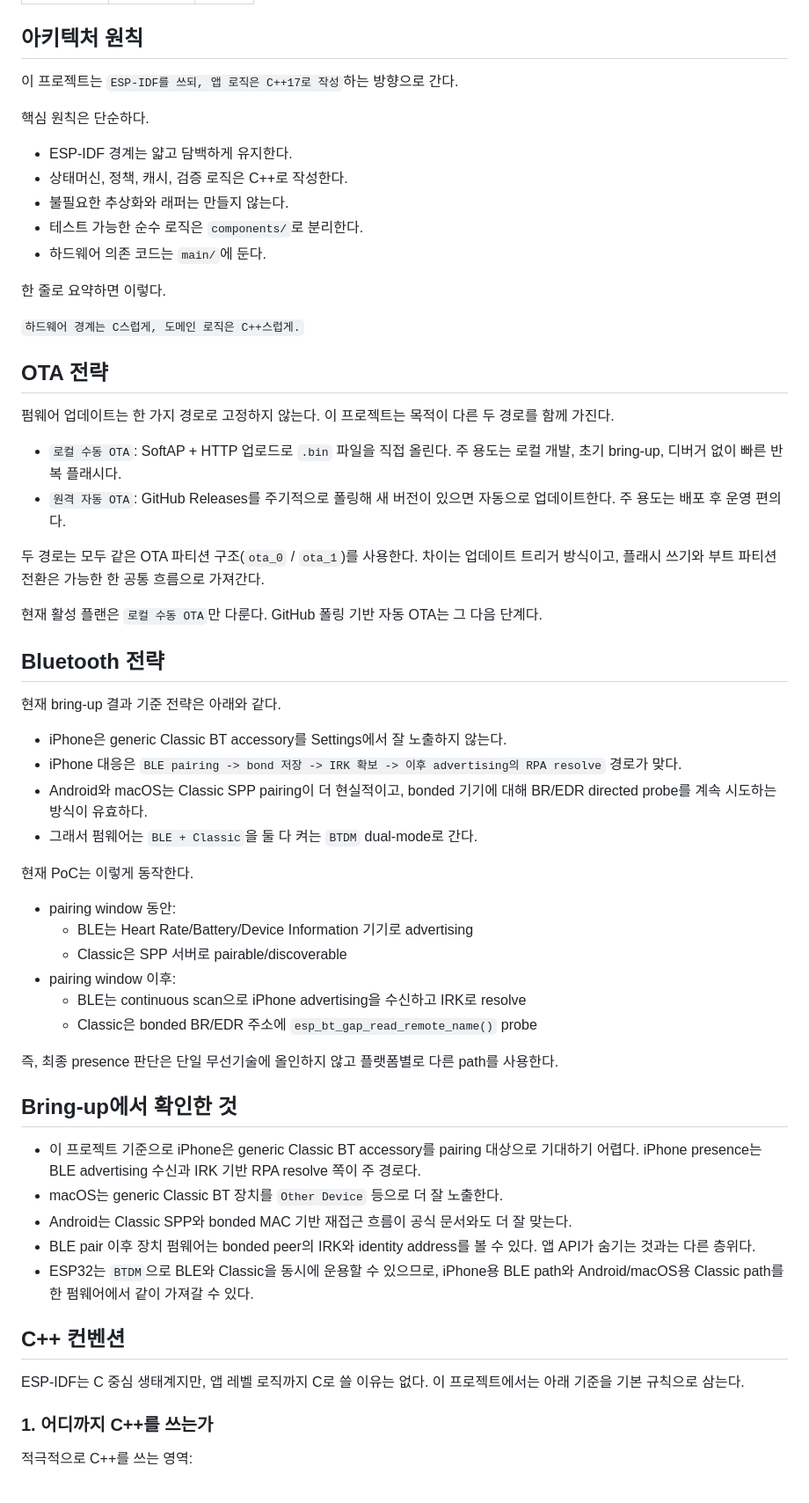
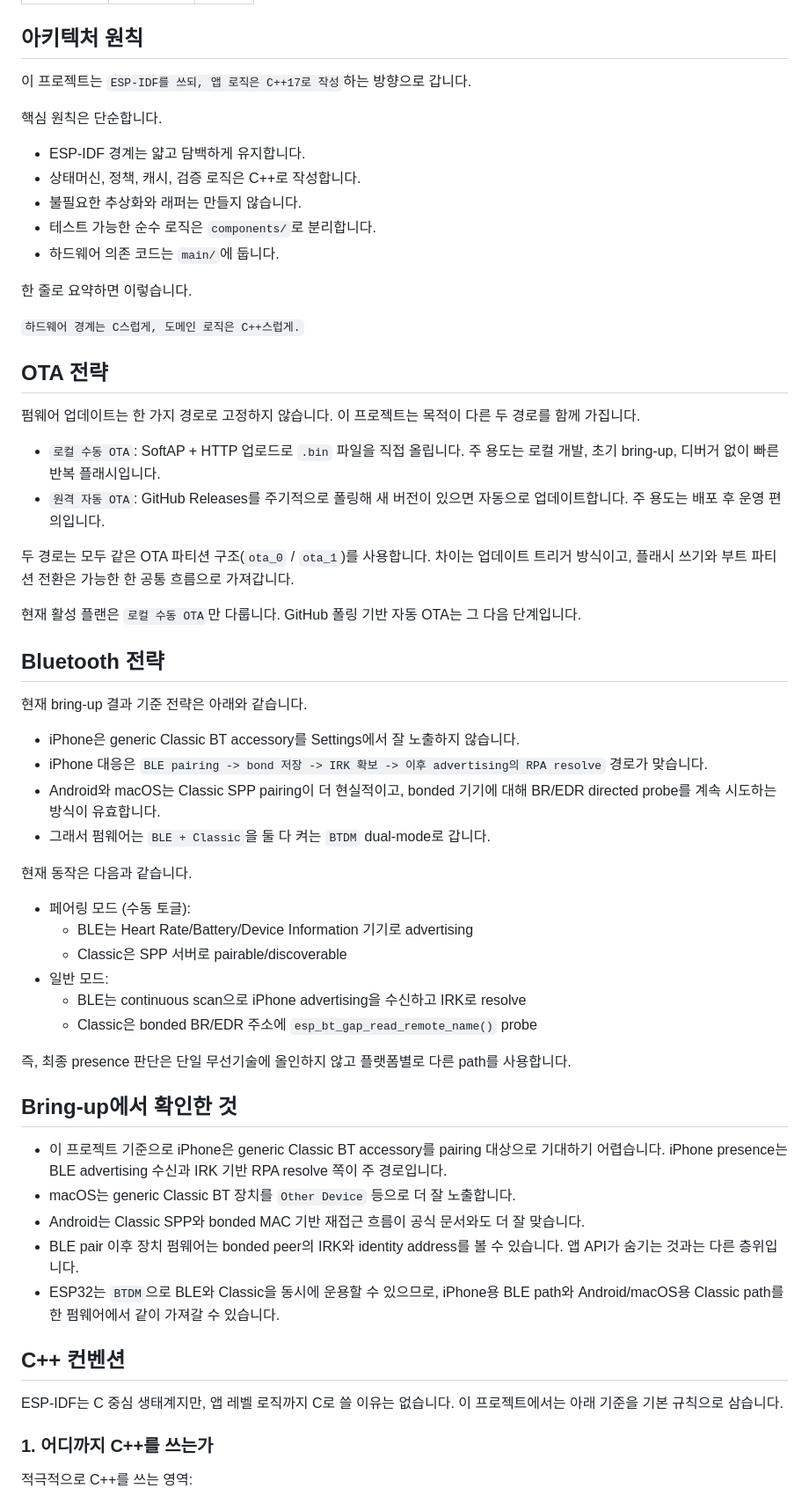
Before and after one commit to potados99/doorman-esp, a Markdown page: README.md, the part around one of its changes. Shown at 88% size. Drawn GitHub-style.

```diff
--- a/README.md
+++ b/README.md
@@ -59,66 +72,66 @@ README는 미래 희망사항이 아니라 현재 기준으로 적는다.
 
 ## 아키텍처 원칙
 
-이 프로젝트는 `ESP-IDF를 쓰되, 앱 로직은 C++17로 작성`하는 방향으로 간다.
+이 프로젝트는 `ESP-IDF를 쓰되, 앱 로직은 C++17로 작성`하는 방향으로 갑니다.
 
-핵심 원칙은 단순하다.
+핵심 원칙은 단순합니다.
 
-- ESP-IDF 경계는 얇고 담백하게 유지한다.
-- 상태머신, 정책, 캐시, 검증 로직은 C++로 작성한다.
-- 불필요한 추상화와 래퍼는 만들지 않는다.
-- 테스트 가능한 순수 로직은 `components/`로 분리한다.
-- 하드웨어 의존 코드는 `main/`에 둔다.
+- ESP-IDF 경계는 얇고 담백하게 유지합니다.
+- 상태머신, 정책, 캐시, 검증 로직은 C++로 작성합니다.
+- 불필요한 추상화와 래퍼는 만들지 않습니다.
+- 테스트 가능한 순수 로직은 `components/`로 분리합니다.
+- 하드웨어 의존 코드는 `main/`에 둡니다.
 
-한 줄로 요약하면 이렇다.
+한 줄로 요약하면 이렇습니다.
 
 `하드웨어 경계는 C스럽게, 도메인 로직은 C++스럽게.`
 
 ## OTA 전략
 
-펌웨어 업데이트는 한 가지 경로로 고정하지 않는다.
-이 프로젝트는 목적이 다른 두 경로를 함께 가진다.
+펌웨어 업데이트는 한 가지 경로로 고정하지 않습니다.
+이 프로젝트는 목적이 다른 두 경로를 함께 가집니다.
 
-- `로컬 수동 OTA`: SoftAP + HTTP 업로드로 `.bin` 파일을 직접 올린다. 주 용도는 로컬 개발, 초기 bring-up, 디버거 없이 빠른 반복 플래시다.
-- `원격 자동 OTA`: GitHub Releases를 주기적으로 폴링해 새 버전이 있으면 자동으로 업데이트한다. 주 용도는 배포 후 운영 편의다.
+- `로컬 수동 OTA`: SoftAP + HTTP 업로드로 `.bin` 파일을 직접 올립니다. 주 용도는 로컬 개발, 초기 bring-up, 디버거 없이 빠른 반복 플래시입니다.
+- `원격 자동 OTA`: GitHub Releases를 주기적으로 폴링해 새 버전이 있으면 자동으로 업데이트합니다. 주 용도는 배포 후 운영 편의입니다.
 
-두 경로는 모두 같은 OTA 파티션 구조(`ota_0` / `ota_1`)를 사용한다.
-차이는 업데이트 트리거 방식이고, 플래시 쓰기와 부트 파티션 전환은 가능한 한 공통 흐름으로 가져간다.
+두 경로는 모두 같은 OTA 파티션 구조(`ota_0` / `ota_1`)를 사용합니다.
+차이는 업데이트 트리거 방식이고, 플래시 쓰기와 부트 파티션 전환은 가능한 한 공통 흐름으로 가져갑니다.
 
-현재 활성 플랜은 `로컬 수동 OTA`만 다룬다.
-GitHub 폴링 기반 자동 OTA는 그 다음 단계다.
+현재 활성 플랜은 `로컬 수동 OTA`만 다룹니다.
+GitHub 폴링 기반 자동 OTA는 그 다음 단계입니다.
 
 ## Bluetooth 전략
 
-현재 bring-up 결과 기준 전략은 아래와 같다.
+현재 bring-up 결과 기준 전략은 아래와 같습니다.
 
-- iPhone은 generic Classic BT accessory를 Settings에서 잘 노출하지 않는다.
-- iPhone 대응은 `BLE pairing -> bond 저장 -> IRK 확보 -> 이후 advertising의 RPA resolve` 경로가 맞다.
-- Android와 macOS는 Classic SPP pairing이 더 현실적이고, bonded 기기에 대해 BR/EDR directed probe를 계속 시도하는 방식이 유효하다.
-- 그래서 펌웨어는 `BLE + Classic`을 둘 다 켜는 `BTDM` dual-mode로 간다.
+- iPhone은 generic Classic BT accessory를 Settings에서 잘 노출하지 않습니다.
+- iPhone 대응은 `BLE pairing -> bond 저장 -> IRK 확보 -> 이후 advertising의 RPA resolve` 경로가 맞습니다.
+- Android와 macOS는 Classic SPP pairing이 더 현실적이고, bonded 기기에 대해 BR/EDR directed probe를 계속 시도하는 방식이 유효합니다.
+- 그래서 펌웨어는 `BLE + Classic`을 둘 다 켜는 `BTDM` dual-mode로 갑니다.
 
-현재 PoC는 이렇게 동작한다.
+현재 동작은 다음과 같습니다.
 
-- pairing window 동안:
+- 페어링 모드 (수동 토글):
   - BLE는 Heart Rate/Battery/Device Information 기기로 advertising
   - Classic은 SPP 서버로 pairable/discoverable
-- pairing window 이후:
+- 일반 모드:
   - BLE는 continuous scan으로 iPhone advertising을 수신하고 IRK로 resolve
   - Classic은 bonded BR/EDR 주소에 `esp_bt_gap_read_remote_name()` probe
 
-즉, 최종 presence 판단은 단일 무선기술에 올인하지 않고 플랫폼별로 다른 path를 사용한다.
+즉, 최종 presence 판단은 단일 무선기술에 올인하지 않고 플랫폼별로 다른 path를 사용합니다.
 
 ## Bring-up에서 확인한 것
 
-- 이 프로젝트 기준으로 iPhone은 generic Classic BT accessory를 pairing 대상으로 기대하기 어렵다. iPhone presence는 BLE advertising 수신과 IRK 기반 RPA resolve 쪽이 주 경로다.
-- macOS는 generic Classic BT 장치를 `Other Device` 등으로 더 잘 노출한다.
-- Android는 Classic SPP와 bonded MAC 기반 재접근 흐름이 공식 문서와도 더 잘 맞는다.
-- BLE pair 이후 장치 펌웨어는 bonded peer의 IRK와 identity address를 볼 수 있다. 앱 API가 숨기는 것과는 다른 층위다.
-- ESP32는 `BTDM`으로 BLE와 Classic을 동시에 운용할 수 있으므로, iPhone용 BLE path와 Android/macOS용 Classic path를 한 펌웨어에서 같이 가져갈 수 있다.
+- 이 프로젝트 기준으로 iPhone은 generic Classic BT accessory를 pairing 대상으로 기대하기 어렵습니다. iPhone presence는 BLE advertising 수신과 IRK 기반 RPA resolve 쪽이 주 경로입니다.
+- macOS는 generic Classic BT 장치를 `Other Device` 등으로 더 잘 노출합니다.
+- Android는 Classic SPP와 bonded MAC 기반 재접근 흐름이 공식 문서와도 더 잘 맞습니다.
+- BLE pair 이후 장치 펌웨어는 bonded peer의 IRK와 identity address를 볼 수 있습니다. 앱 API가 숨기는 것과는 다른 층위입니다.
+- ESP32는 `BTDM`으로 BLE와 Classic을 동시에 운용할 수 있으므로, iPhone용 BLE path와 Android/macOS용 Classic path를 한 펌웨어에서 같이 가져갈 수 있습니다.
 
 ## C++ 컨벤션
 
-ESP-IDF는 C 중심 생태계지만, 앱 레벨 로직까지 C로 쓸 이유는 없다.
-이 프로젝트에서는 아래 기준을 기본 규칙으로 삼는다.
+ESP-IDF는 C 중심 생태계지만, 앱 레벨 로직까지 C로 쓸 이유는 없습니다.
+이 프로젝트에서는 아래 기준을 기본 규칙으로 삼습니다.
 
 ### 1. 어디까지 C++를 쓰는가
 
```
Also changed, not shown: other parts of README.md (+61 -47 lines).
